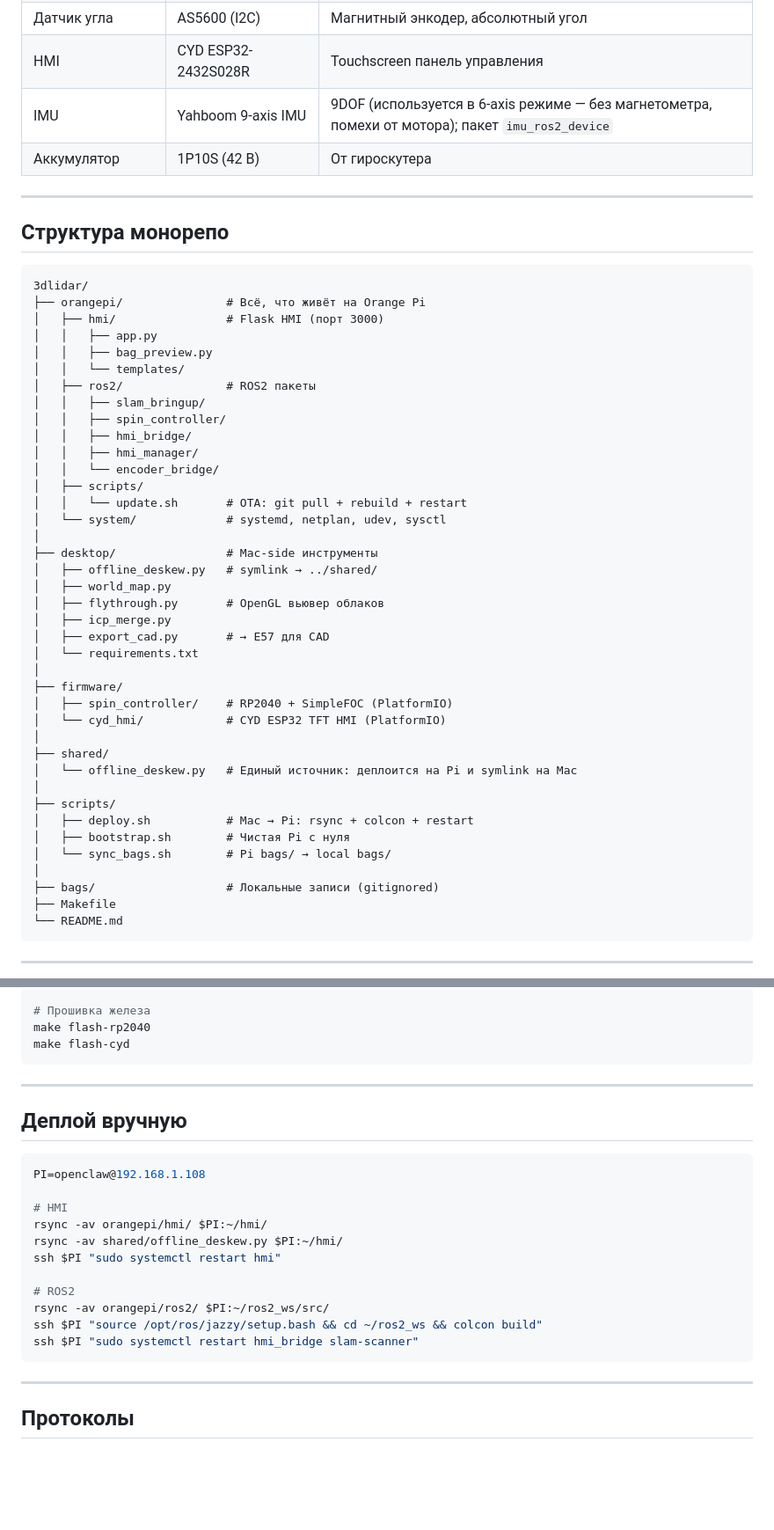
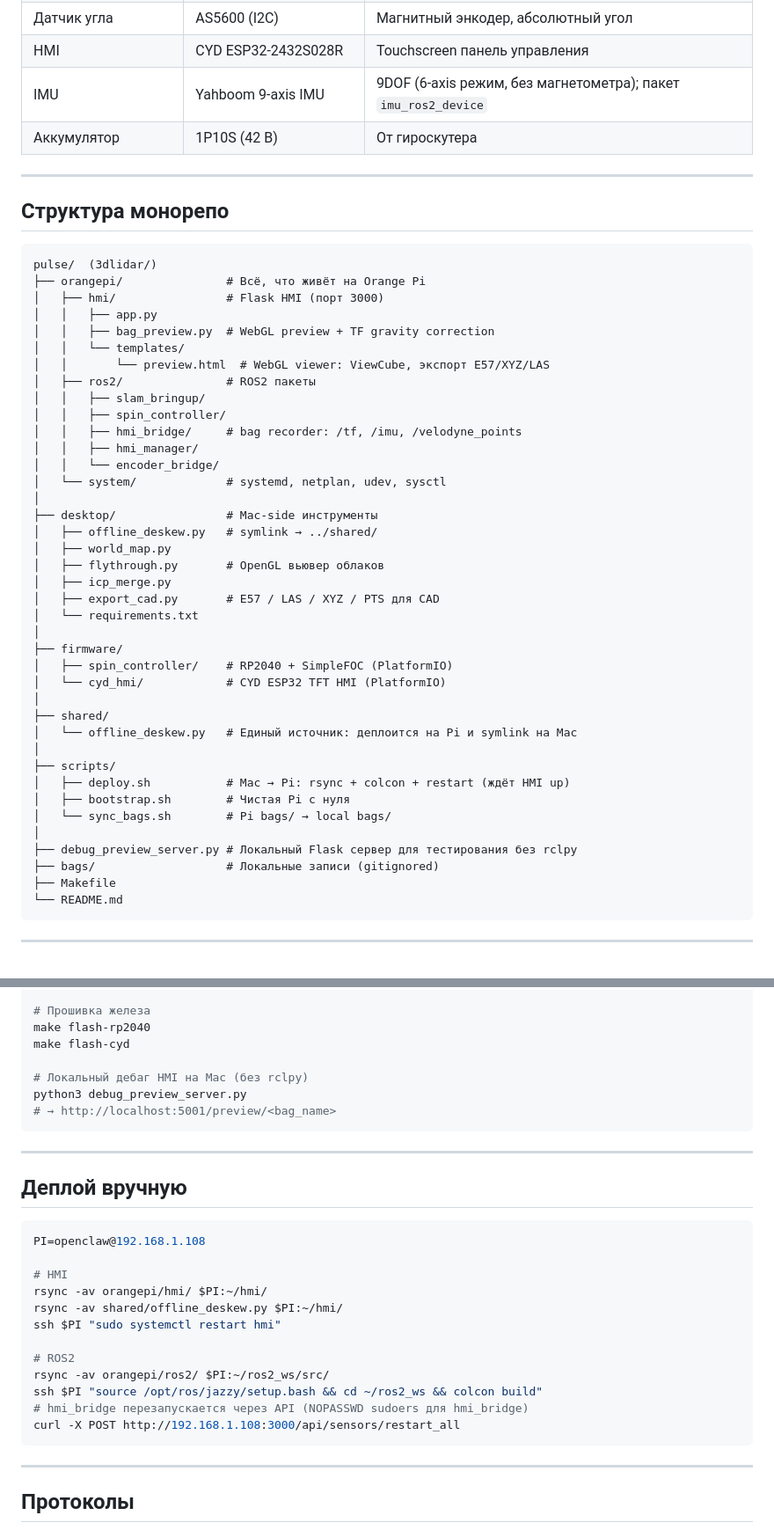
Before and after one commit to timurey/3dlidar, a Markdown page: README.md, 2 parts joined by grey strips. Shown at 88% size. Drawn GitHub-style; blank space fills up the shorter version.

````diff
--- a/README.md
+++ b/README.md
@@ -40,7 +40,7 @@ Mac — постобработка: deskew, ICP, экспорт в CAD.
 | Редуктор            | 5:1                      | Мотор 200 RPM → платформа 40 RPM        |
 | Датчик угла         | AS5600 (I2C)             | Магнитный энкодер, абсолютный угол      |
 | HMI                 | CYD ESP32-2432S028R      | Touchscreen панель управления           |
-| IMU                 | Yahboom 9-axis IMU       | 9DOF (используется в 6-axis режиме — без магнетометра, помехи от мотора); пакет `imu_ros2_device` |
+| IMU                 | Yahboom 9-axis IMU       | 9DOF (6-axis режим, без магнетометра); пакет `imu_ros2_device` |
 | Аккумулятор         | 1P10S (42 В)             | От гироскутера                          |
 
 ---
@@ -48,20 +48,19 @@ Mac — постобработка: deskew, ICP, экспорт в CAD.
 ## Структура монорепо
 
 ```
-3dlidar/
+pulse/  (3dlidar/)
 ├── orangepi/               # Всё, что живёт на Orange Pi
 │   ├── hmi/                # Flask HMI (порт 3000)
 │   │   ├── app.py
-│   │   ├── bag_preview.py
+│   │   ├── bag_preview.py  # WebGL preview + TF gravity correction
 │   │   └── templates/
+│   │       └── preview.html  # WebGL viewer: ViewCube, экспорт E57/XYZ/LAS
 │   ├── ros2/               # ROS2 пакеты
 │   │   ├── slam_bringup/
 │   │   ├── spin_controller/
-│   │   ├── hmi_bridge/
+│   │   ├── hmi_bridge/     # bag recorder: /tf, /imu, /velodyne_points
 │   │   ├── hmi_manager/
 │   │   └── encoder_bridge/
-│   ├── scripts/
-│   │   └── update.sh       # OTA: git pull + rebuild + restart
 │   └── system/             # systemd, netplan, udev, sysctl
 │
 ├── desktop/                # Mac-side инструменты
@@ -69,7 +68,7 @@ Mac — постобработка: deskew, ICP, экспорт в CAD.
 │   ├── world_map.py
 │   ├── flythrough.py       # OpenGL вьювер облаков
 │   ├── icp_merge.py
-│   ├── export_cad.py       # → E57 для CAD
+│   ├── export_cad.py       # E57 / LAS / XYZ / PTS для CAD
 │   └── requirements.txt
 │
 ├── firmware/
@@ -80,10 +79,11 @@ Mac — постобработка: deskew, ICP, экспорт в CAD.
 │   └── offline_deskew.py   # Единый источник: деплоится на Pi и symlink на Mac
 │
 ├── scripts/
-│   ├── deploy.sh           # Mac → Pi: rsync + colcon + restart
+│   ├── deploy.sh           # Mac → Pi: rsync + colcon + restart (ждёт HMI up)
 │   ├── bootstrap.sh        # Чистая Pi с нуля
 │   └── sync_bags.sh        # Pi bags/ → local bags/
 │
+├── debug_preview_server.py # Локальный Flask сервер для тестирования без rclpy
 ├── bags/                   # Локальные записи (gitignored)
 ├── Makefile
 └── README.md
@@ -112,6 +112,10 @@ make bootstrap
 # Прошивка железа
 make flash-rp2040
 make flash-cyd
+
+# Локальный дебаг HMI на Mac (без rclpy)
+python3 debug_preview_server.py
+# → http://localhost:5001/preview/<bag_name>
 ```
 
 ---
@@ -129,7 +133,8 @@ ssh $PI "sudo systemctl restart hmi"
 # ROS2
 rsync -av orangepi/ros2/ $PI:~/ros2_ws/src/
 ssh $PI "source /opt/ros/jazzy/setup.bash && cd ~/ros2_ws && colcon build"
-ssh $PI "sudo systemctl restart hmi_bridge slam-scanner"
+# hmi_bridge перезапускается через API (NOPASSWD sudoers для hmi_bridge)
+curl -X POST http://192.168.1.108:3000/api/sensors/restart_all
 ```
 
 ---
````
Also changed, not shown: other parts of README.md (+66 -42 lines).
